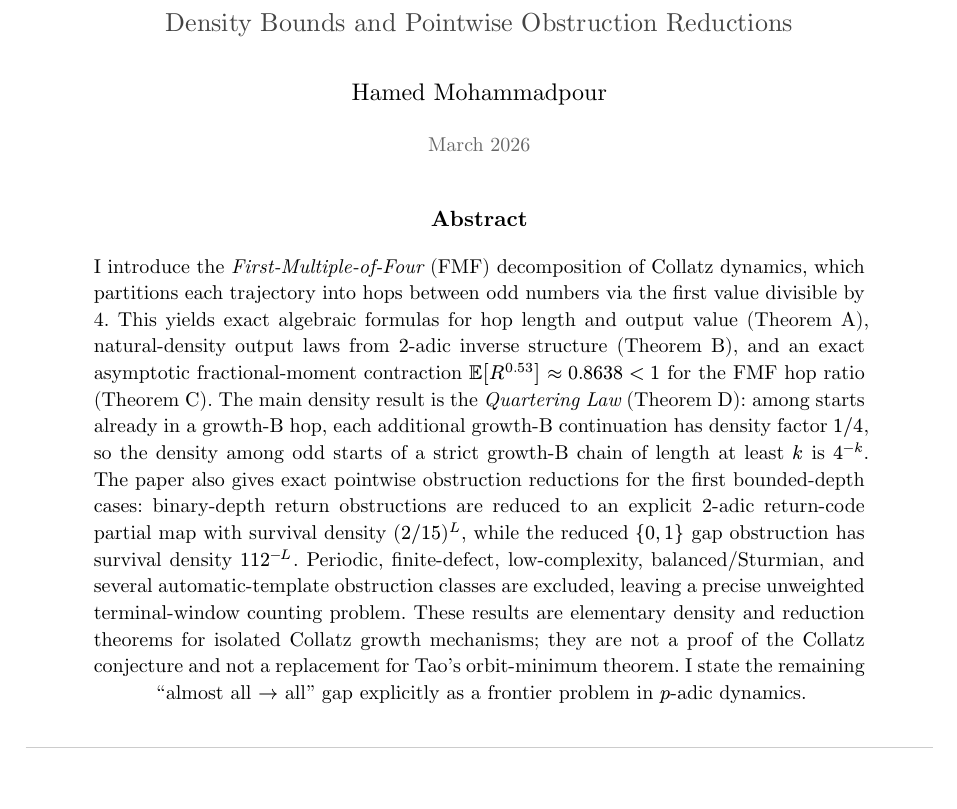
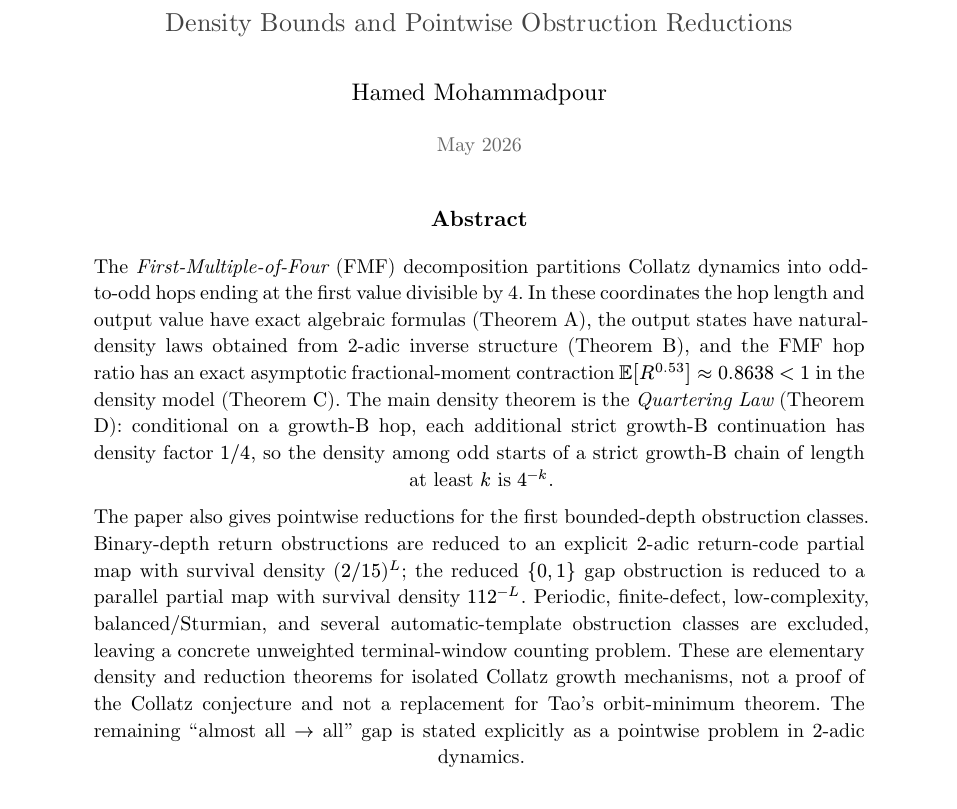
Before and after one commit to HamedMP/collatz-fmf, a Typst document (paper/main.typ): part of page 1 of 146, cut so that both start at the same text. Compiled offline with Typst 0.15.

Commit message:
Polish manuscript abstract

```diff
--- a/paper/main.typ
+++ b/paper/main.typ
@@ -7,9 +7,11 @@
   title: "First-Multiple-of-Four Coordinates for Collatz Growth Chains",
   subtitle: "Density Bounds and Pointwise Obstruction Reductions",
   authors: ("Hamed Mohammadpour",),
-  date: "March 2026",
+  date: "May 2026",
   abstract: [
-    I introduce the _First-Multiple-of-Four_ (FMF) decomposition of Collatz dynamics, which partitions each trajectory into hops between odd numbers via the first value divisible by 4. This yields exact algebraic formulas for hop length and output value (Theorem A), natural-density output laws from 2-adic inverse structure (Theorem B), and an exact asymptotic fractional-moment contraction $EE[R^0.53] approx 0.8638 < 1$ for the FMF hop ratio (Theorem C). The main density result is the _Quartering Law_ (Theorem D): among starts already in a growth-B hop, each additional growth-B continuation has density factor $1\/4$, so the density among odd starts of a strict growth-B chain of length at least $k$ is $4^(-k)$. The paper also gives exact pointwise obstruction reductions for the first bounded-depth cases: binary-depth return obstructions are reduced to an explicit 2-adic return-code partial map with survival density $(2\/15)^L$, while the reduced ${0,1}$ gap obstruction has survival density $112^(-L)$. Periodic, finite-defect, low-complexity, balanced/Sturmian, and several automatic-template obstruction classes are excluded, leaving a precise unweighted terminal-window counting problem. These results are elementary density and reduction theorems for isolated Collatz growth mechanisms; they are not a proof of the Collatz conjecture and not a replacement for Tao's orbit-minimum theorem. I state the remaining "almost all $arrow.r$ all" gap explicitly as a frontier problem in $p$-adic dynamics.
+    The _First-Multiple-of-Four_ (FMF) decomposition partitions Collatz dynamics into odd-to-odd hops ending at the first value divisible by 4. In these coordinates the hop length and output value have exact algebraic formulas (Theorem A), the output states have natural-density laws obtained from 2-adic inverse structure (Theorem B), and the FMF hop ratio has an exact asymptotic fractional-moment contraction $EE[R^0.53] approx 0.8638 < 1$ in the density model (Theorem C). The main density theorem is the _Quartering Law_ (Theorem D): conditional on a growth-B hop, each additional strict growth-B continuation has density factor $1\/4$, so the density among odd starts of a strict growth-B chain of length at least $k$ is $4^(-k)$.
+
+    The paper also gives pointwise reductions for the first bounded-depth obstruction classes. Binary-depth return obstructions are reduced to an explicit 2-adic return-code partial map with survival density $(2\/15)^L$; the reduced ${0,1}$ gap obstruction is reduced to a parallel partial map with survival density $112^(-L)$. Periodic, finite-defect, low-complexity, balanced/Sturmian, and several automatic-template obstruction classes are excluded, leaving a concrete unweighted terminal-window counting problem. These are elementary density and reduction theorems for isolated Collatz growth mechanisms, not a proof of the Collatz conjecture and not a replacement for Tao's orbit-minimum theorem. The remaining "almost all $arrow.r$ all" gap is stated explicitly as a pointwise problem in 2-adic dynamics.
   ],
 )
 
```
